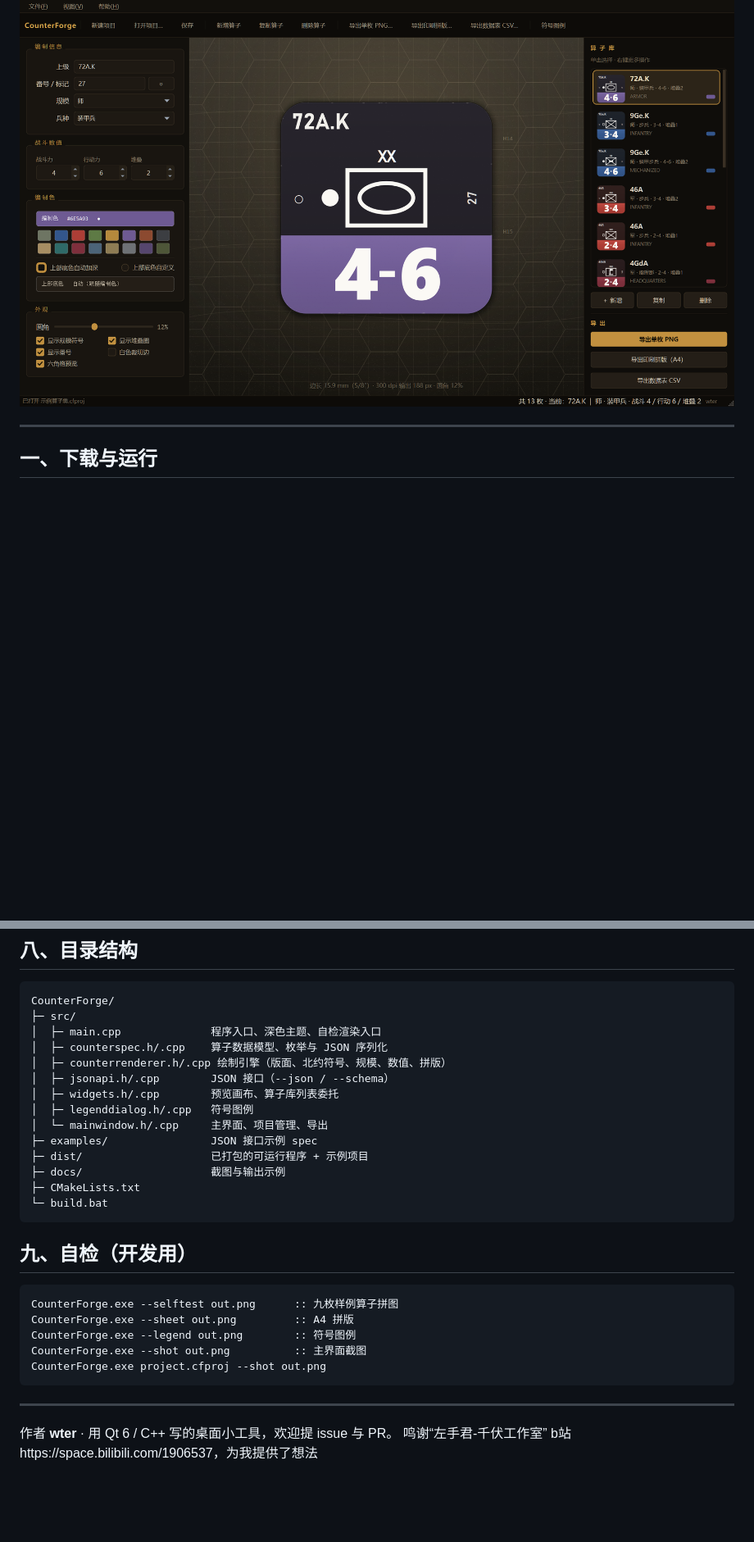
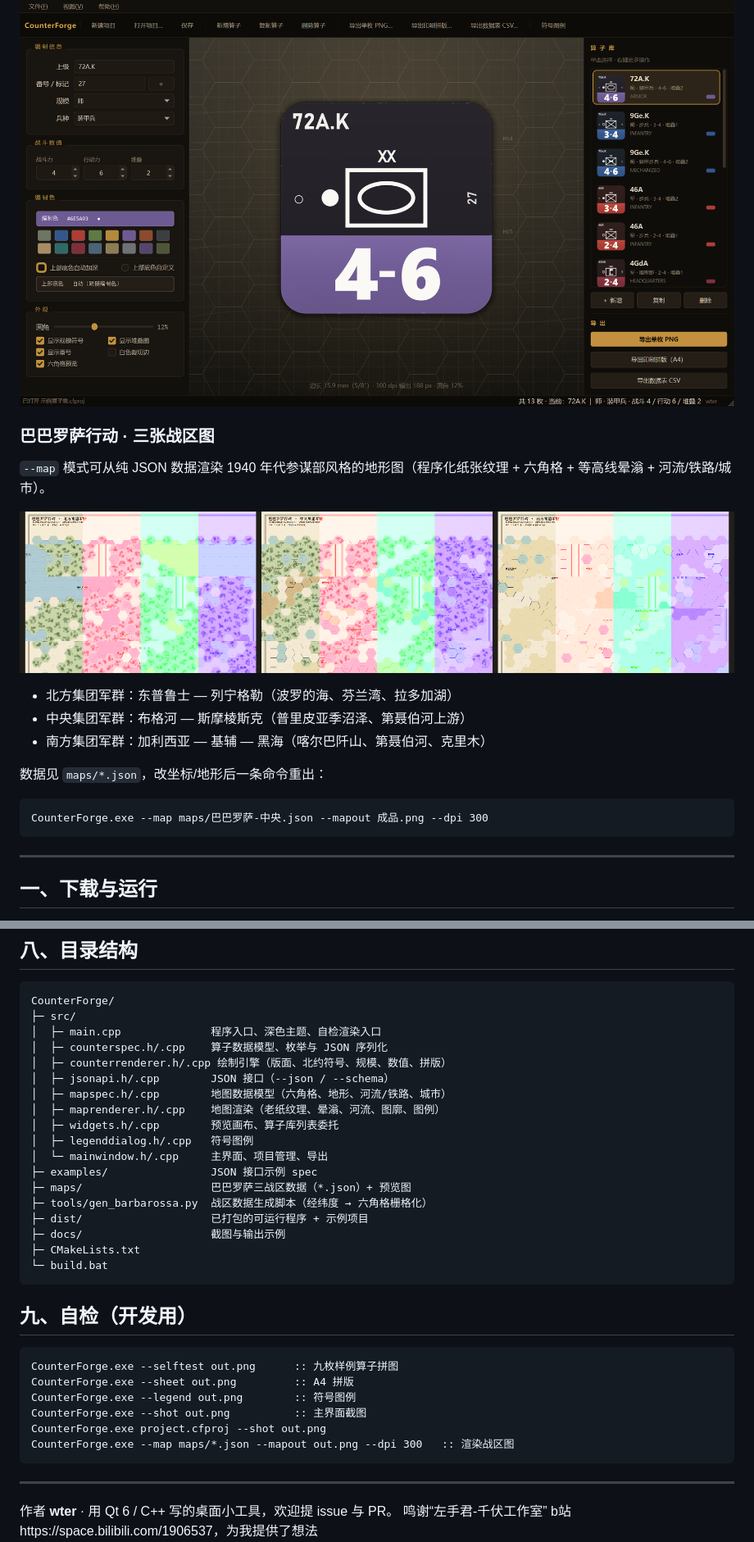
Before and after one commit to wter-28/CounterForge, a Markdown page: README.md, 2 parts joined by grey strips. Shown at 82% size. Drawn GitHub-style; pictures changed too: maps/preview.png (added); blank space fills up the shorter version.

````diff
--- a/README.md
+++ b/README.md
@@ -7,6 +7,22 @@
 
 
 ![界面总览](docs/界面总览.png)
+
+### 巴巴罗萨行动 · 三张战区图
+
+`--map` 模式可从纯 JSON 数据渲染 1940 年代参谋部风格的地形图（程序化纸张纹理 + 六角格 + 等高线晕滃 + 河流/铁路/城市）。
+
+![巴巴罗萨三战区](maps/preview.png)
+
+- 北方集团军群：东普鲁士 — 列宁格勒（波罗的海、芬兰湾、拉多加湖）
+- 中央集团军群：布格河 — 斯摩棱斯克（普里皮亚季沼泽、第聂伯河上游）
+- 南方集团军群：加利西亚 — 基辅 — 黑海（喀尔巴阡山、第聂伯河、克里木）
+
+数据见 `maps/*.json`，改坐标/地形后一条命令重出：
+
+```bat
+CounterForge.exe --map maps/巴巴罗萨-中央.json --mapout 成品.png --dpi 300
+```
 
 ---
 
@@ -204,10 +220,14 @@ CounterForge/
 │  ├─ counterspec.h/.cpp    算子数据模型、枚举与 JSON 序列化
 │  ├─ counterrenderer.h/.cpp 绘制引擎（版面、北约符号、规模、数值、拼版）
 │  ├─ jsonapi.h/.cpp        JSON 接口（--json / --schema）
+│  ├─ mapspec.h/.cpp        地图数据模型（六角格、地形、河流/铁路、城市）
+│  ├─ maprenderer.h/.cpp    地图渲染（老纸纹理、晕滃、河流、图廓、图例）
 │  ├─ widgets.h/.cpp        预览画布、算子库列表委托
 │  ├─ legenddialog.h/.cpp   符号图例
 │  └─ mainwindow.h/.cpp     主界面、项目管理、导出
 ├─ examples/                JSON 接口示例 spec
+├─ maps/                    巴巴罗萨三战区数据（*.json）+ 预览图
+├─ tools/gen_barbarossa.py  战区数据生成脚本（经纬度 → 六角格栅格化）
 ├─ dist/                    已打包的可运行程序 + 示例项目
 ├─ docs/                    截图与输出示例
 ├─ CMakeLists.txt
@@ -222,6 +242,7 @@ CounterForge.exe --sheet out.png         :: A4 拼版
 CounterForge.exe --legend out.png        :: 符号图例
 CounterForge.exe --shot out.png          :: 主界面截图
 CounterForge.exe project.cfproj --shot out.png
+CounterForge.exe --map maps/*.json --mapout out.png --dpi 300   :: 渲染战区图
 ```
 
 ---
````
Also changed, not shown: other parts of README.md (+1 -1 lines), 11 other files.
